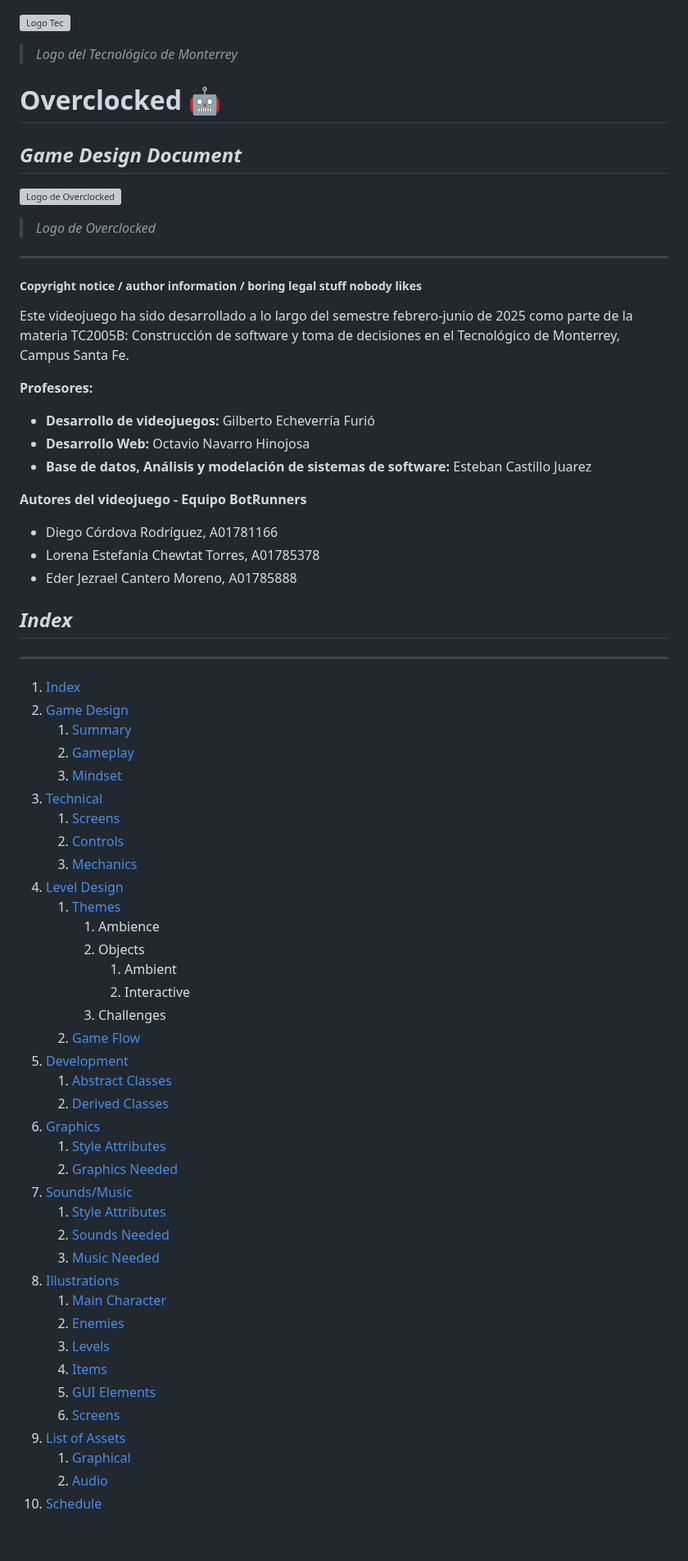
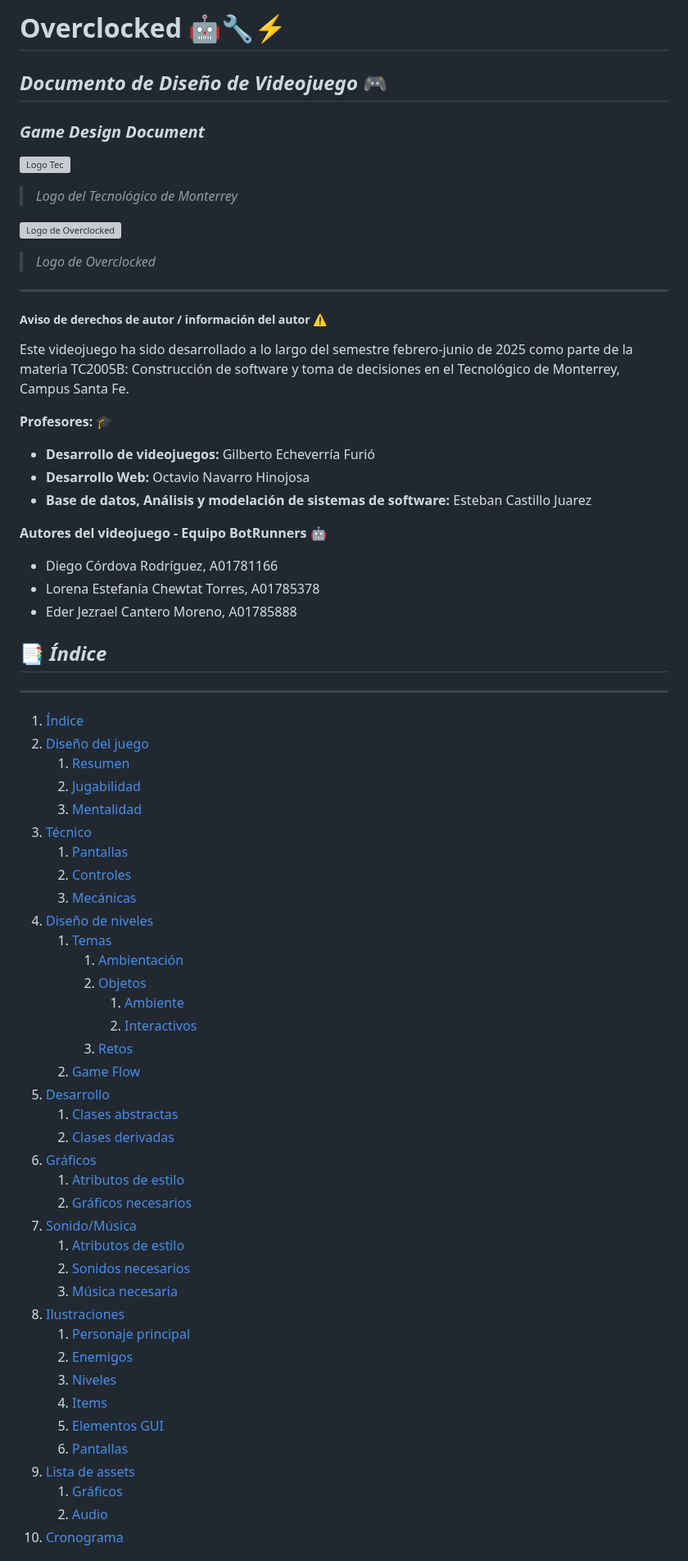
Before and after one commit to diegocrdz/TC2005B_Equipo1_BotRunners, a Markdown page: Videojuego/GDD_Template.md, the part around one of its changes. Shown at 82% size. Rendered like a GitHub page; blank space fills up the shorter version; grey boxes are pictures that could not be loaded.

```diff
--- a/Videojuego/GDD_Template.md
+++ b/Videojuego/GDD_Template.md
@@ -1,69 +1,71 @@
+# **Overclocked** :robot::wrench::zap:
+
+## _Documento de Diseño de Videojuego_ :video_game:
+### _Game Design Document_
+
+
 ![Logo Tec](img/logo_tec.png)
 >*Logo del Tecnológico de Monterrey*
-
-# **Overclocked** :robot:
-
-## _Game Design Document_
 
 ![Logo de Overclocked](img/logo_overclocked.png)
 >*Logo de Overclocked*
 
 ---
 
-##### **Copyright notice / author information / boring legal stuff nobody likes**
+##### **Aviso de derechos de autor / información del autor** :warning:
 
 Este videojuego ha sido desarrollado  a lo largo del semestre febrero-junio de 2025 como parte de la materia TC2005B: Construcción de software y toma de decisiones en el Tecnológico de Monterrey, Campus Santa Fe.
 
-**Profesores:**
+**Profesores:** :mortar_board:
 - **Desarrollo de videojuegos:** Gilberto Echeverría Furió
 - **Desarrollo Web:** Octavio Navarro Hinojosa
 - **Base de datos, Análisis y modelación de sistemas de software:** Esteban Castillo Juarez
 
-**Autores del videojuego - Equipo BotRunners**
+**Autores del videojuego - Equipo BotRunners** :robot:
 - Diego Córdova Rodríguez, A01781166
 - Lorena Estefanía Chewtat Torres, A01785378
 - Eder Jezrael Cantero Moreno, A01785888
 
-## _Index_
+## :bookmark_tabs: _Índice_
 
 ---
 
-1. [Index](#index)
-2. [Game Design](#game-design)
-    1. [Summary](#summary)
-    2. [Gameplay](#gameplay)
-    3. [Mindset](#mindset)
-3. [Technical](#technical)
-    1. [Screens](#screens)
-    2. [Controls](#controls)
-    3. [Mechanics](#mechanics)
-4. [Level Design](#level-design)
-    1. [Themes](#themes)
-        1. Ambience
-        2. Objects
-            1. Ambient
-            2. Interactive
-        3. Challenges
+1. [Índice](#índice)
+2. [Diseño del juego](#diseño-del-juego)
+    1. [Resumen](#Resumen)
+    2. [Jugabilidad](#jugabilidad)
+    3. [Mentalidad](#mentalidad)
+3. [Técnico](#técnico)
+    1. [Pantallas](#pantallas)
+    2. [Controles](#controles)
+    3. [Mecánicas](#mecánicas)
+4. [Diseño de niveles](#diseño-de-niveles)
+    1. [Temas](#temas)
+        1. [Ambientación](#ambientación)
+        2. [Objetos](#objetos)
+            1. [Ambiente](#ambiente)
+            2. [Interactivos](#interactivos)
+        3. [Retos](#retos)
     2. [Game Flow](#game-flow)
-5. [Development](#development)
-    1. [Abstract Classes](#abstract-classes--components)
-    2. [Derived Classes](#derived-classes--component-compositions)
-6. [Graphics](#graphics)
-    1. [Style Attributes](#style-attributes)
-    2. [Graphics Needed](#graphics-needed)
-7. [Sounds/Music](#soundsmusic)
-    1. [Style Attributes](#style-attributes-1)
-    2. [Sounds Needed](#sounds-needed)
-    3. [Music Needed](#music-needed)
-8. [Illustrations](#illustrations)
-    1. [Main Character](#main-character)
-    2. [Enemies](#enemies)
-    3. [Levels](#levels)
+5. [Desarrollo](#desarrollo)
+    1. [Clases abstractas](#clases-abstractas--componentes)
+    2. [Clases derivadas](#clases-derivadas--composiciones-de-componentes)
+6. [Gráficos](#gráficos)
+    1. [Atributos de estilo](#atributos-de-estilo)
+    2. [Gráficos necesarios](#gráficos-necesarios)
+7. [Sonido/Música](#sonidomúsica)
+    1. [Atributos de estilo](#atributos-de-estilo-1)
+    2. [Sonidos necesarios](#sonidos-necesarios)
+    3. [Música necesaria](#música-necesaria)
+8. [Ilustraciones](#ilustraciones)
+    1. [Personaje principal](#personaje-principal)
+    2. [Enemigos](#enemigos)
+    3. [Niveles](#niveles)
     4. [Items](#items)
-    5. [GUI Elements](#gui-elements)
-    5. [Screens](#screens-1)
-9. [List of Assets](#list-of-assets)
-    1. [Graphical](#graphical)
+    5. [Elementos GUI](#elementos-gui)
+    5. [Pantallas](#pantallas-1)
+9. [Lista de assets](#lista-de-assets)
+    1. [Gráficos](#gráficos-1)
     2. [Audio](#audio)
-10. [Schedule](#schedule)
+10. [Cronograma](#cronograma)
 
```
Also changed, not shown: other parts of Videojuego/GDD_Template.md (+82 -38 lines).
